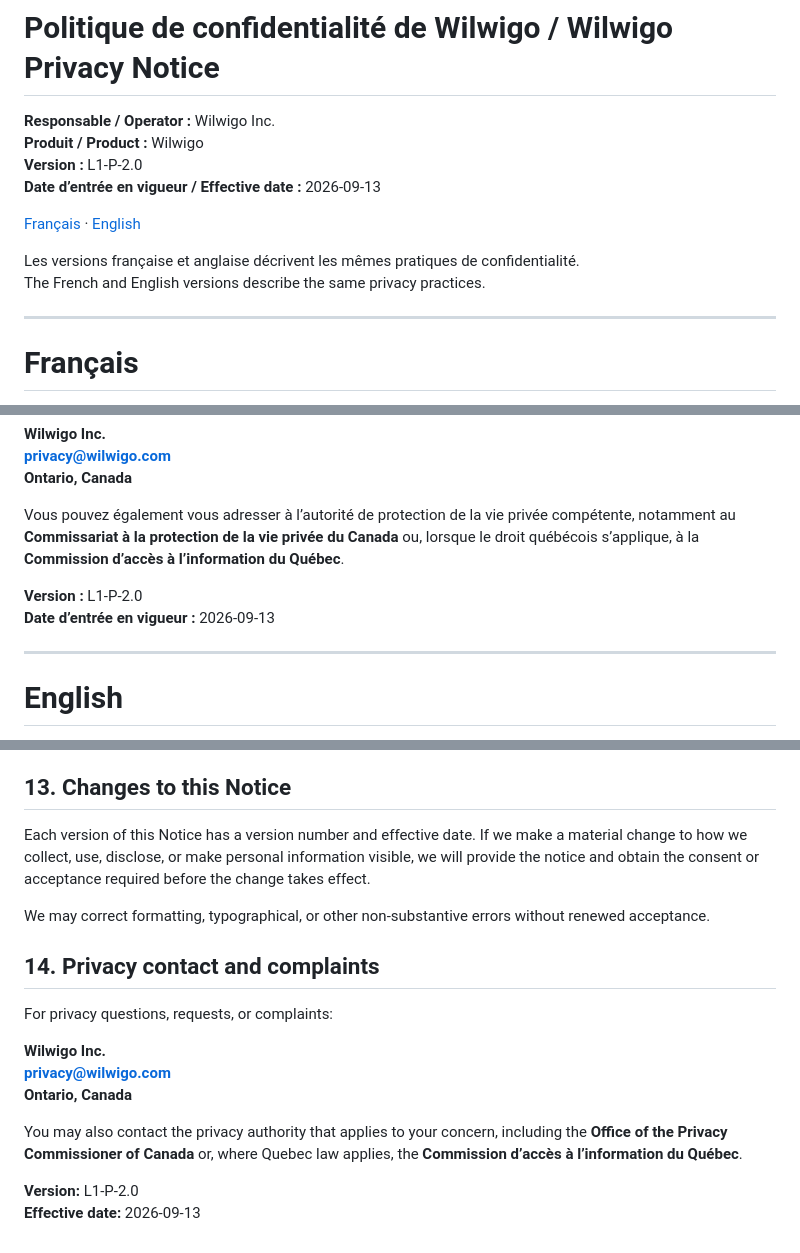
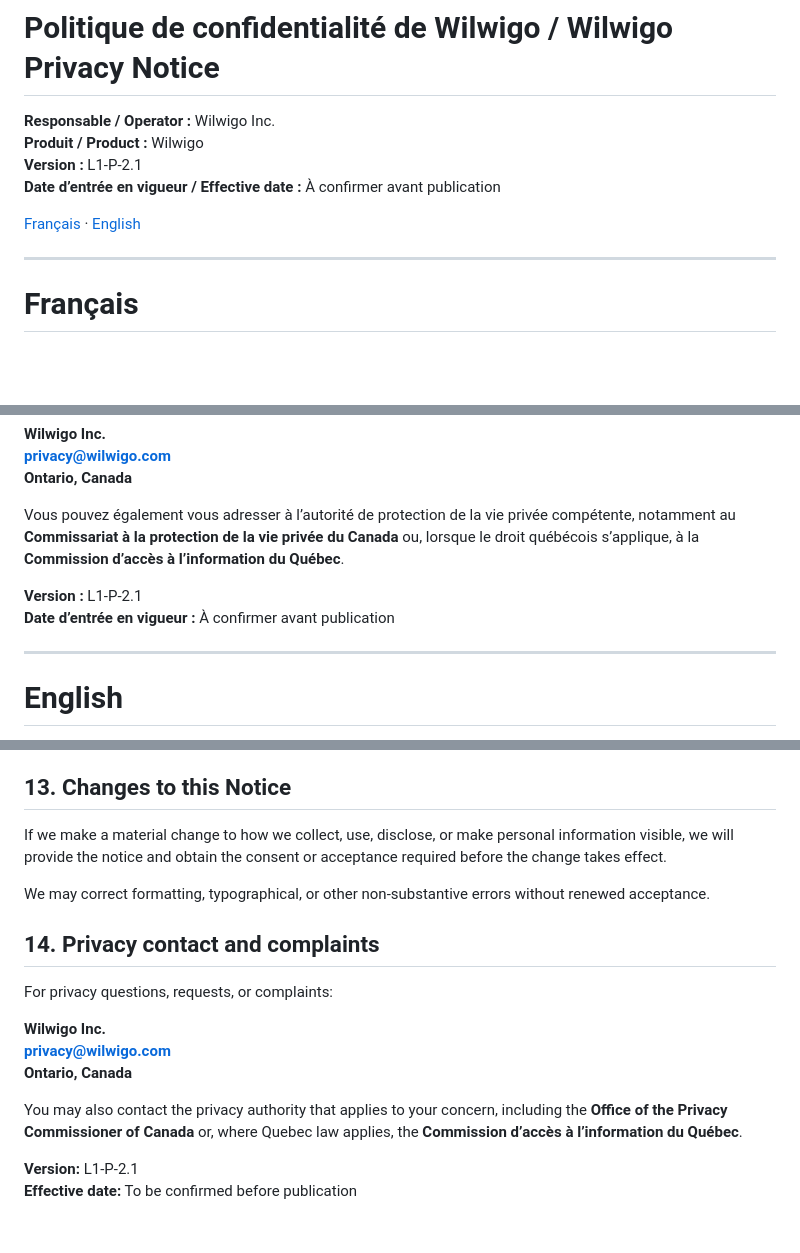
Before and after one commit to Wilwigo/wilwigo-website, a Markdown page: privacy.md, 3 parts joined by grey strips. Drawn GitHub-style; blank space fills up the shorter version.

Commit message:
draft: disclose photo moderation and Android identifiers in bilingual Privacy 2.1

```diff
--- a/privacy.md
+++ b/privacy.md
@@ -7,13 +7,10 @@ permalink: /privacy/
 
 **Responsable / Operator :** Wilwigo Inc.
 **Produit / Product :** Wilwigo
-**Version :** L1-P-2.0
-**Date d’entrée en vigueur / Effective date :** 2026-09-13
+**Version :** L1-P-2.1
+**Date d’entrée en vigueur / Effective date :** À confirmer avant publication
 
 [Français](#français) · [English](#english)
-
-Les versions française et anglaise décrivent les mêmes pratiques de confidentialité.
-The French and English versions describe the same privacy practices.
 
 ---
 
@@ -204,8 +203,8 @@ Pour toute question, demande ou plainte concernant la confidentialité :
 
 Vous pouvez également vous adresser à l’autorité de protection de la vie privée compétente, notamment au **Commissariat à la protection de la vie privée du Canada** ou, lorsque le droit québécois s’applique, à la **Commission d’accès à l’information du Québec**.
 
-**Version :** L1-P-2.0
-**Date d’entrée en vigueur :** 2026-09-13
+**Version :** L1-P-2.1
+**Date d’entrée en vigueur :** À confirmer avant publication
 
 ---
 
@@ -382,7 +383,7 @@ Wilwigo is intended for people who are at least 18 years old and legally permitt
 
 ## 13. Changes to this Notice
 
-Each version of this Notice has a version number and effective date. If we make a material change to how we collect, use, disclose, or make personal information visible, we will provide the notice and obtain the consent or acceptance required before the change takes effect.
+If we make a material change to how we collect, use, disclose, or make personal information visible, we will provide the notice and obtain the consent or acceptance required before the change takes effect.
 
 We may correct formatting, typographical, or other non-substantive errors without renewed acceptance.
 
@@ -396,5 +397,5 @@ For privacy questions, requests, or complaints:
 
 You may also contact the privacy authority that applies to your concern, including the **Office of the Privacy Commissioner of Canada** or, where Quebec law applies, the **Commission d’accès à l’information du Québec**.
 
-**Version:** L1-P-2.0
-**Effective date:** 2026-09-13
+**Version:** L1-P-2.1
+**Effective date:** To be confirmed before publication
```
Also changed, not shown: other parts of privacy.md (+15 -11 lines).
